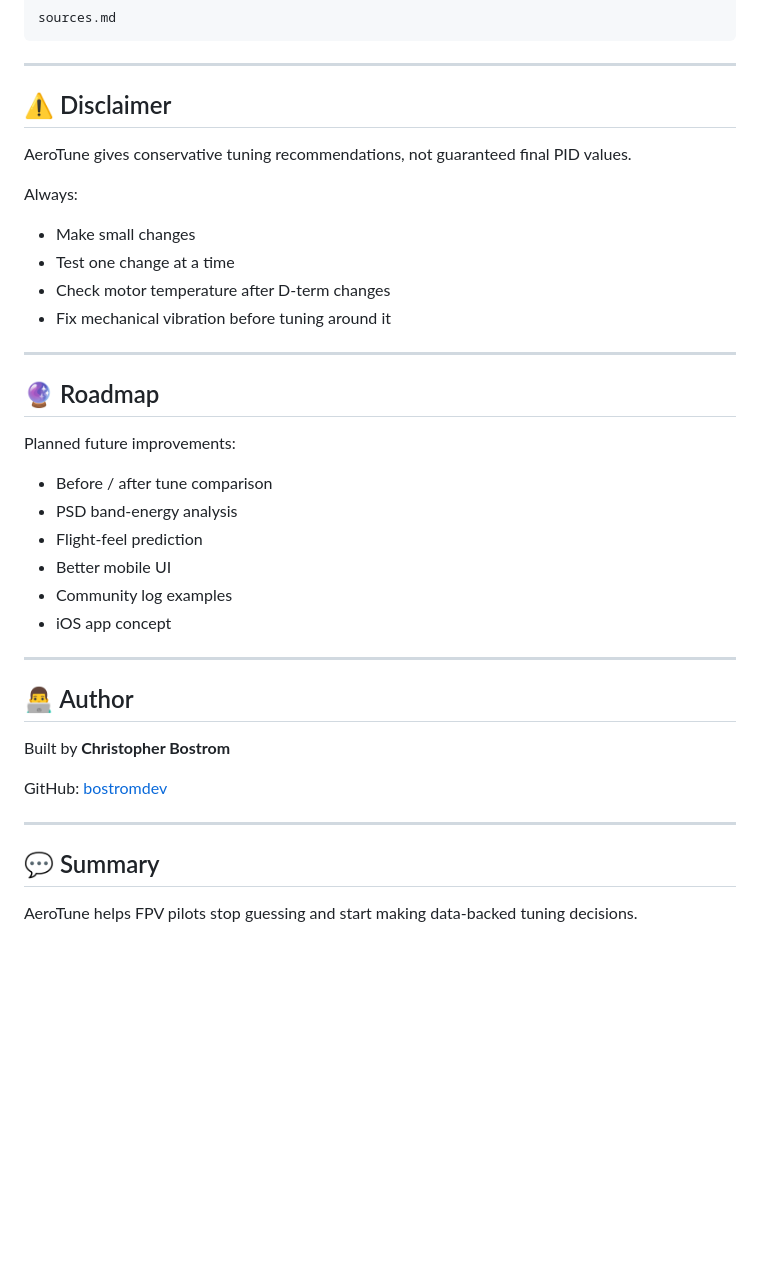
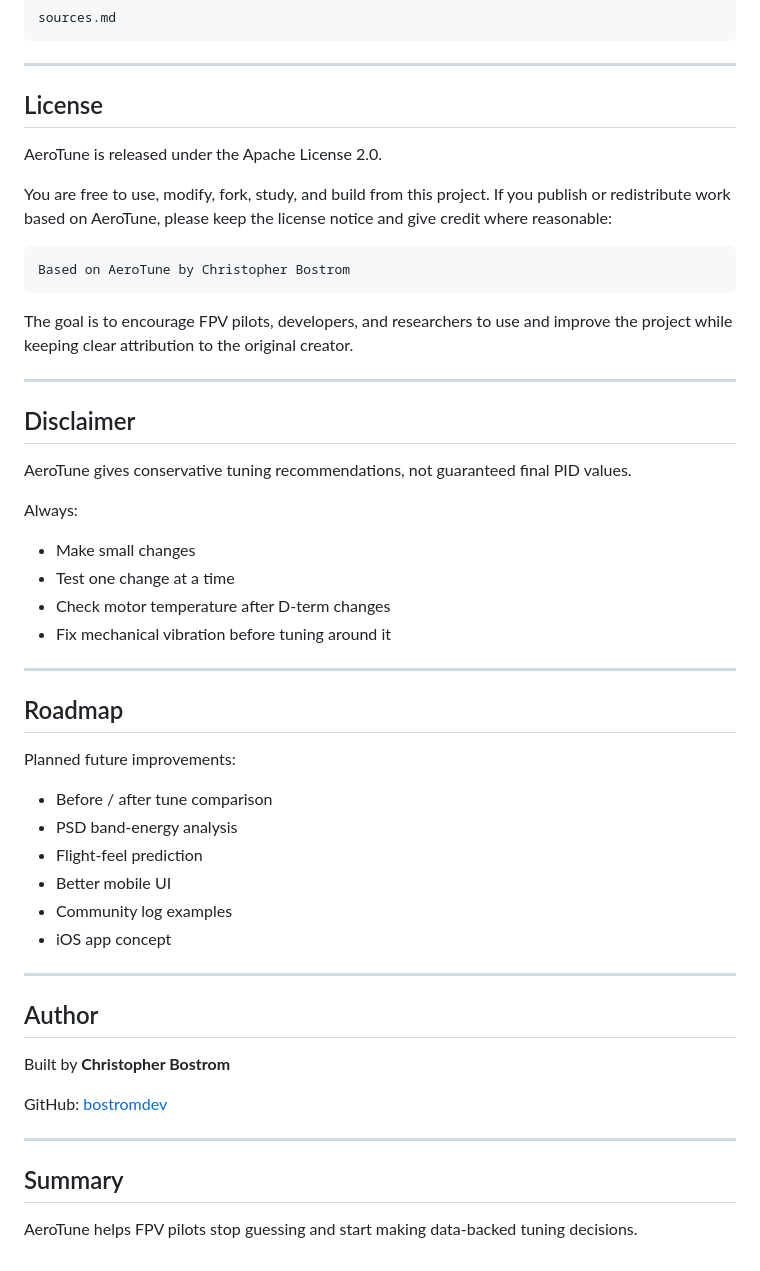
Before and after one commit to bostromdev/AeroTune, a Markdown page: README.md, the part around one of its changes. Drawn GitHub-style; blank space fills up the shorter version.

Commit message:
Clean README formatting and improve test flight guide

````diff
--- a/README.md
+++ b/README.md
@@ -236,7 +248,21 @@ sources.md
 
 ---
 
-## ⚠️ Disclaimer
+## License
+
+AeroTune is released under the Apache License 2.0.
+
+You are free to use, modify, fork, study, and build from this project. If you publish or redistribute work based on AeroTune, please keep the license notice and give credit where reasonable:
+
+```text
+Based on AeroTune by Christopher Bostrom
+```
+
+The goal is to encourage FPV pilots, developers, and researchers to use and improve the project while keeping clear attribution to the original creator.
+
+---
+
+## Disclaimer
 
 AeroTune gives conservative tuning recommendations, not guaranteed final PID values.
 
@@ -249,7 +275,7 @@ Always:
 
 ---
 
-## 🔮 Roadmap
+## Roadmap
 
 Planned future improvements:
 
@@ -262,7 +288,7 @@ Planned future improvements:
 
 ---
 
-## 👨‍💻 Author
+## Author
 
 Built by **Christopher Bostrom**
 
@@ -270,6 +296,6 @@ GitHub: [bostromdev](https://github.com/bostromdev)
 
 ---
 
-## 💬 Summary
+## Summary
 
 AeroTune helps FPV pilots stop guessing and start making data-backed tuning decisions.
````
Also changed, not shown: other parts of README.md (+33 -21 lines).
